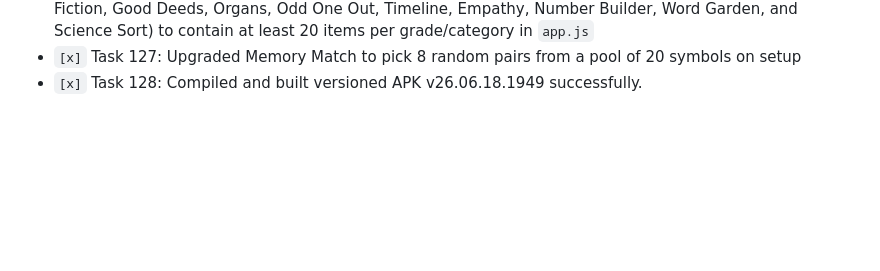
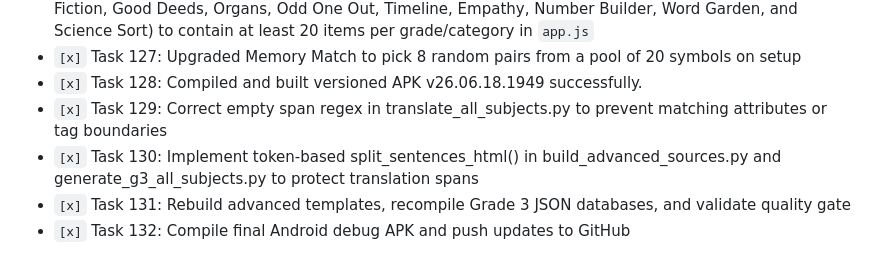
Before and after one commit to iammoondae/matts-files, a Markdown page: task.md, the part around the change. GitHub-like rendering; blank space fills up the shorter version.

Commit message:
Update task.md with HTML tag split fixes

```diff
--- a/task.md
+++ b/task.md
@@ -128,3 +128,7 @@
 - `[x]` Task 126: Expanded all core game databases (including Patterns, Scramble, Sentence Builder, Fact or Fiction, Good Deeds, Organs, Odd One Out, Timeline, Empathy, Number Builder, Word Garden, and Science Sort) to contain at least 20 items per grade/category in `app.js`
 - `[x]` Task 127: Upgraded Memory Match to pick 8 random pairs from a pool of 20 symbols on setup
 - `[x]` Task 128: Compiled and built versioned APK v26.06.18.1949 successfully.
+- `[x]` Task 129: Correct empty span regex in translate_all_subjects.py to prevent matching attributes or tag boundaries
+- `[x]` Task 130: Implement token-based split_sentences_html() in build_advanced_sources.py and generate_g3_all_subjects.py to protect translation spans
+- `[x]` Task 131: Rebuild advanced templates, recompile Grade 3 JSON databases, and validate quality gate
+- `[x]` Task 132: Compile final Android debug APK and push updates to GitHub
```
